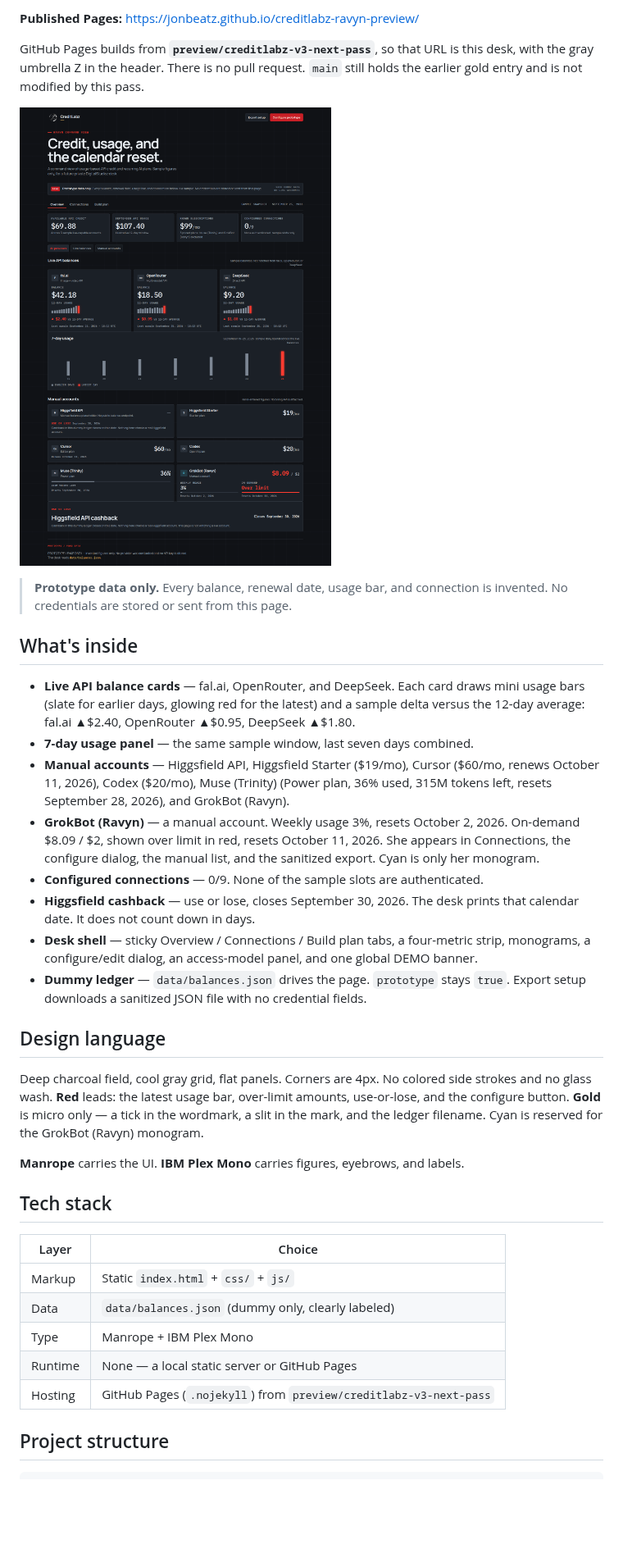
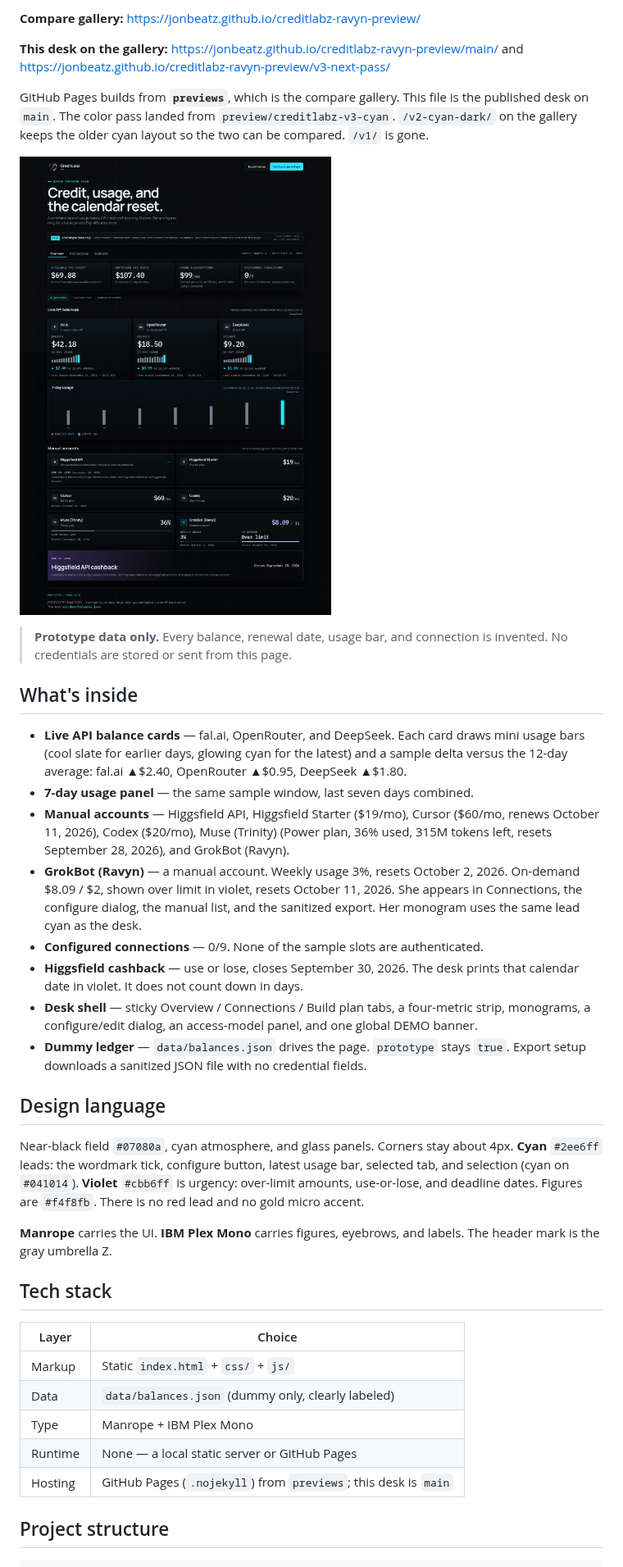
Before and after one commit to jonbeatz/creditlabz-ravyn-preview, a Markdown page: README.md, the part around one of its changes. Shown at 82% size. Drawn GitHub-style; pictures changed too: assets/screenshot.png; blank space fills up the shorter version.

```diff
--- a/README.md
+++ b/README.md
@@ -10,11 +10,11 @@
 
-**Published Pages:** https://jonbeatz.github.io/creditlabz-ravyn-preview/
+**Compare gallery:** https://jonbeatz.github.io/creditlabz-ravyn-preview/
 
-GitHub Pages builds from **`preview/creditlabz-v3-next-pass`**, so that URL is
-this desk, with the gray umbrella Z in the header. There is no pull request.
-`main` still holds the earlier gold entry and is not modified by this pass.
+**This desk on the gallery:** https://jonbeatz.github.io/creditlabz-ravyn-preview/main/ and https://jonbeatz.github.io/creditlabz-ravyn-preview/v3-next-pass/
 
-![CreditLabz v3 preview](assets/screenshot.png)
+GitHub Pages builds from **`previews`**, which is the compare gallery. This file is the published desk on `main`. The color pass landed from `preview/creditlabz-v3-cyan`. `/v2-cyan-dark/` on the gallery keeps the older cyan layout so the two can be compared. `/v1/` is gone.
+
+![CreditLabz cyan desk](assets/screenshot.png)
 
 > **Prototype data only.** Every balance, renewal date, usage bar, and
 > connection is invented. No credentials are stored or sent from this page.
@@ -22,7 +22,7 @@ this desk, with the gray umbrella Z in the header. There is no pull request.
 ## What's inside
 
 - **Live API balance cards** — fal.ai, OpenRouter, and DeepSeek. Each card
-  draws mini usage bars (slate for earlier days, glowing red for the latest)
+  draws mini usage bars (cool slate for earlier days, glowing cyan for the latest)
   and a sample delta versus the 12-day average: fal.ai ▲$2.40, OpenRouter
   ▲$0.95, DeepSeek ▲$1.80.
 - **7-day usage panel** — the same sample window, last seven days combined.
@@ -31,12 +31,12 @@ this desk, with the gray umbrella Z in the header. There is no pull request.
   plan, 36% used, 315M tokens left, resets September 28, 2026), and GrokBot
   (Ravyn).
 - **GrokBot (Ravyn)** — a manual account. Weekly usage 3%, resets October 2,
-  2026. On-demand $8.09 / $2, shown over limit in red, resets October 11,
+  2026. On-demand $8.09 / $2, shown over limit in violet, resets October 11,
   2026. She appears in Connections, the configure dialog, the manual list,
-  and the sanitized export. Cyan is only her monogram.
+  and the sanitized export. Her monogram uses the same lead cyan as the desk.
 - **Configured connections** — 0/9. None of the sample slots are authenticated.
 - **Higgsfield cashback** — use or lose, closes September 30, 2026. The desk
-  prints that calendar date. It does not count down in days.
+  prints that calendar date in violet. It does not count down in days.
 - **Desk shell** — sticky Overview / Connections / Build plan tabs, a
   four-metric strip, monograms, a configure/edit dialog, an access-model
   panel, and one global DEMO banner.
@@ -46,14 +46,14 @@ this desk, with the gray umbrella Z in the header. There is no pull request.
 
 ## Design language
 
-Deep charcoal field, cool gray grid, flat panels. Corners are 4px. No colored
-side strokes and no glass wash. **Red** leads: the latest usage bar, over-limit
-amounts, use-or-lose, and the configure button. **Gold** is micro only — a tick
-in the wordmark, a slit in the mark, and the ledger filename. Cyan is reserved
-for the GrokBot (Ravyn) monogram.
+Near-black field `#07080a`, cyan atmosphere, and glass panels. Corners stay
+about 4px. **Cyan** `#2ee6ff` leads: the wordmark tick, configure button,
+latest usage bar, selected tab, and selection (cyan on `#041014`). **Violet**
+`#cbb6ff` is urgency: over-limit amounts, use-or-lose, and deadline dates.
+Figures are `#f4f8fb`. There is no red lead and no gold micro accent.
 
 **Manrope** carries the UI. **IBM Plex Mono** carries figures, eyebrows, and
-labels.
+labels. The header mark is the gray umbrella Z.
 
 ## Tech stack
 
@@ -63,7 +63,7 @@ labels.
 | Data    | `data/balances.json` (dummy only, clearly labeled)                    |
 | Type    | Manrope + IBM Plex Mono                                                |
 | Runtime | None — a local static server or GitHub Pages                           |
-| Hosting | GitHub Pages (`.nojekyll`) from `preview/creditlabz-v3-next-pass` |
+| Hosting | GitHub Pages (`.nojekyll`) from `previews`; this desk is `main`       |
 
 ## Project structure
 
```
Also changed, not shown: other parts of README.md (+11 -10 lines), 3 other files.
